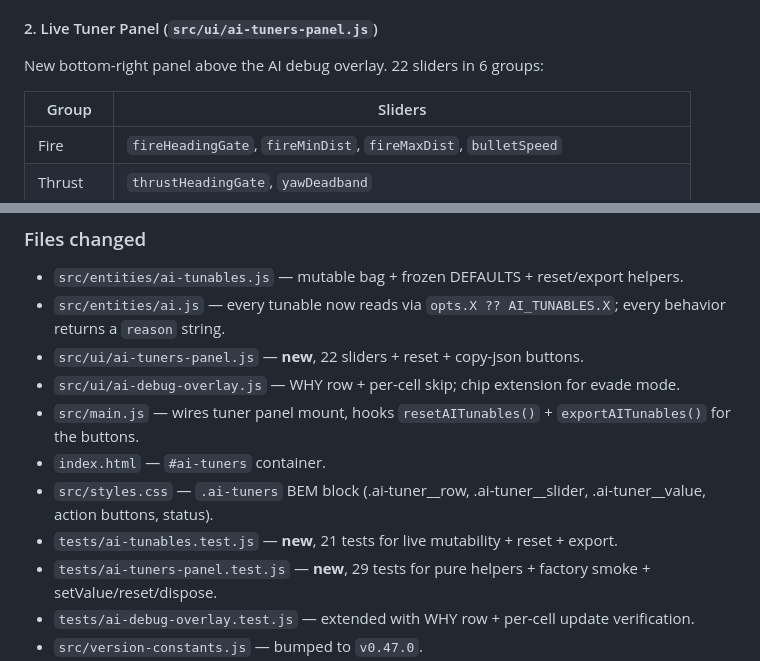
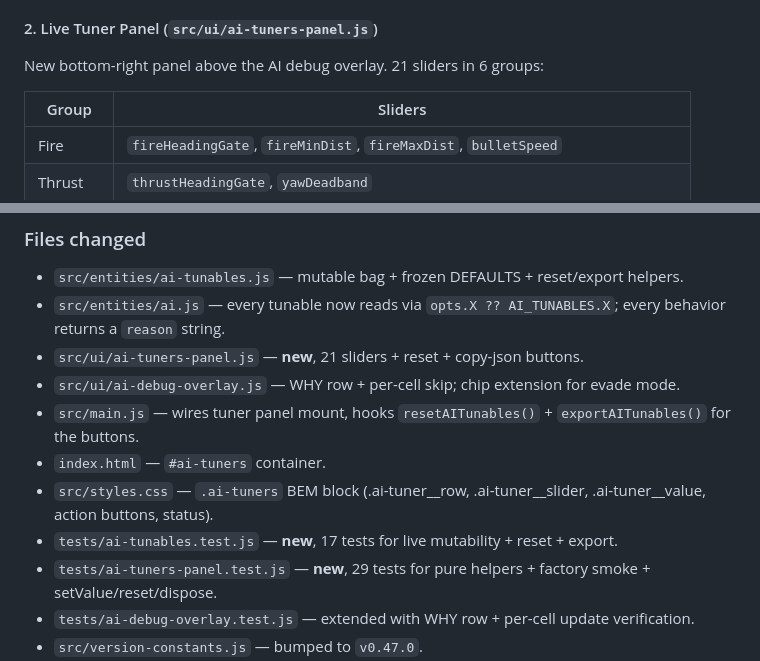
Before and after one commit to alexmvie/Asteroids-Freebuff, a Markdown page: LOG.md, 2 parts joined by grey strips. Rendered like a GitHub page.

```diff
--- a/LOG.md
+++ b/LOG.md
@@ -37,7 +37,7 @@ exportAITunables()  = JSON.stringify(AI_TUNABLES, null, 2);
 
 #### 2. Live Tuner Panel (`src/ui/ai-tuners-panel.js`)
 
-New bottom-right panel above the AI debug overlay. 22 sliders in 6 groups:
+New bottom-right panel above the AI debug overlay. 21 sliders in 6 groups:
 
 | Group    | Sliders |
 |----------|---------|
@@ -69,12 +69,12 @@ The `update()` function previously used a global 80ms throttle that could swallo
 
 - `src/entities/ai-tunables.js` — mutable bag + frozen DEFAULTS + reset/export helpers.
 - `src/entities/ai.js` — every tunable now reads via `opts.X ?? AI_TUNABLES.X`; every behavior returns a `reason` string.
-- `src/ui/ai-tuners-panel.js` — **new**, 22 sliders + reset + copy-json buttons.
+- `src/ui/ai-tuners-panel.js` — **new**, 21 sliders + reset + copy-json buttons.
 - `src/ui/ai-debug-overlay.js` — WHY row + per-cell skip; chip extension for evade mode.
 - `src/main.js` — wires tuner panel mount, hooks `resetAITunables()` + `exportAITunables()` for the buttons.
 - `index.html` — `#ai-tuners` container.
 - `src/styles.css` — `.ai-tuners` BEM block (.ai-tuner__row, .ai-tuner__slider, .ai-tuner__value, action buttons, status).
-- `tests/ai-tunables.test.js` — **new**, 21 tests for live mutability + reset + export.
+- `tests/ai-tunables.test.js` — **new**, 17 tests for live mutability + reset + export.
 - `tests/ai-tuners-panel.test.js` — **new**, 29 tests for pure helpers + factory smoke + setValue/reset/dispose.
 - `tests/ai-debug-overlay.test.js` — extended with WHY row + per-cell update verification.
 - `src/version-constants.js` — bumped to `v0.47.0`.
```
Also changed, not shown: AGENTS.md (+2 -2 lines).
